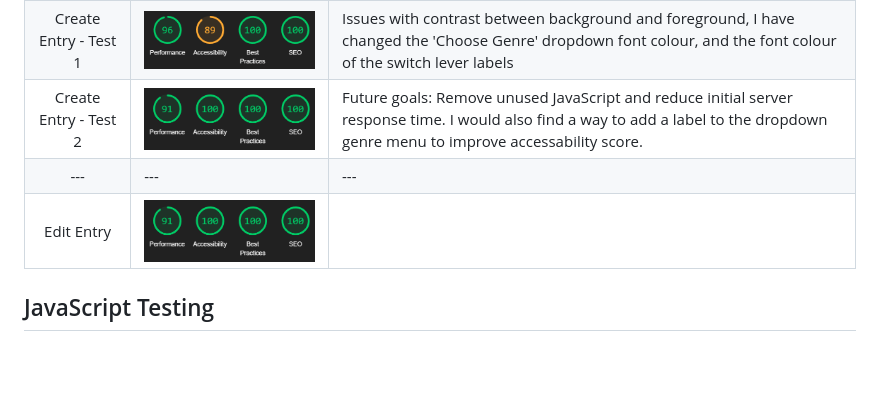
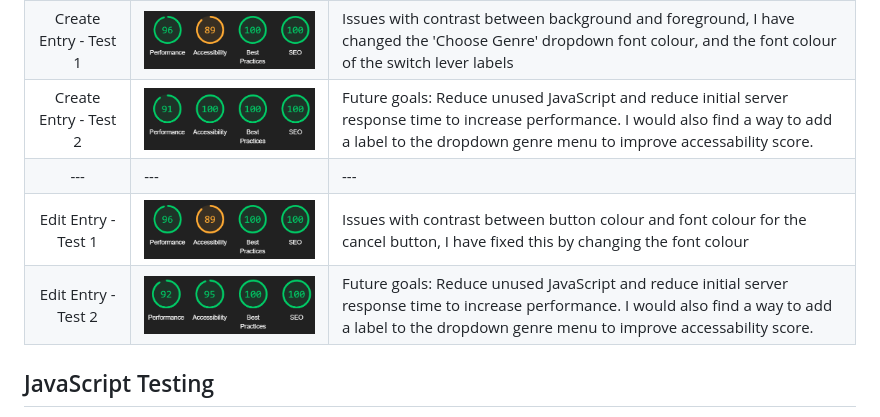
Before and after one commit to lrchnnng/jot-journal, a Markdown page: TESTING.MD, the part around the change. Rendered like a GitHub page; pictures changed too: static/images/testing-img/lighthouse-edit-test2.png (added); blank space fills up the shorter version.

Commit message:
finished lighthouse testing

```diff
--- a/TESTING.MD
+++ b/TESTING.MD
@@ -236,9 +236,10 @@ All pages passed CSS validation
 |Profile - Test 1|![First test profile](/static/images/testing-img/lighthouse-profile-test1.png)|Future goals: Defer all non-critical JS and styles in order to stop resources from blocking the render lowering the time it takes to load the page.|
 |---|---|---|
 |Create Entry - Test 1|![First test create entry](/static/images/testing-img/lighthouse-create-test1.png)|Issues with contrast between background and foreground, I have changed the 'Choose Genre' dropdown font colour, and the font colour of the switch lever labels|
-|Create Entry - Test 2|![Second test create entry](/static/images/testing-img/lighthouse-create-test2.png)|Future goals: Remove unused JavaScript and reduce initial server response time. I would also find a way to add a label to the dropdown genre menu to improve accessability score.|
+|Create Entry - Test 2|![Second test create entry](/static/images/testing-img/lighthouse-create-test2.png)|Future goals: Reduce unused JavaScript and reduce initial server response time to increase performance. I would also find a way to add a label to the dropdown genre menu to improve accessability score.|
 |---|---|---|
-|Edit Entry|![First test edit entry](/static/images/testing-img/lighthouse-profile-test1.png)||
+|Edit Entry - Test 1|![First test edit entry](/static/images/testing-img/lighthouse-edit-test1.png)|Issues with contrast between button colour and font colour for the cancel button, I have fixed this by changing the font colour|
+|Edit Entry - Test 2|![First test edit entry](/static/images/testing-img/lighthouse-edit-test2.png)|Future goals: Reduce unused JavaScript and reduce initial server response time to increase performance. I would also find a way to add a label to the dropdown genre menu to improve accessability score.|
 
 ## JavaScript Testing <!-- omit in toc -->
 * I also ran both JS files through JSHint to make sure it was thoroughly tested.
```
